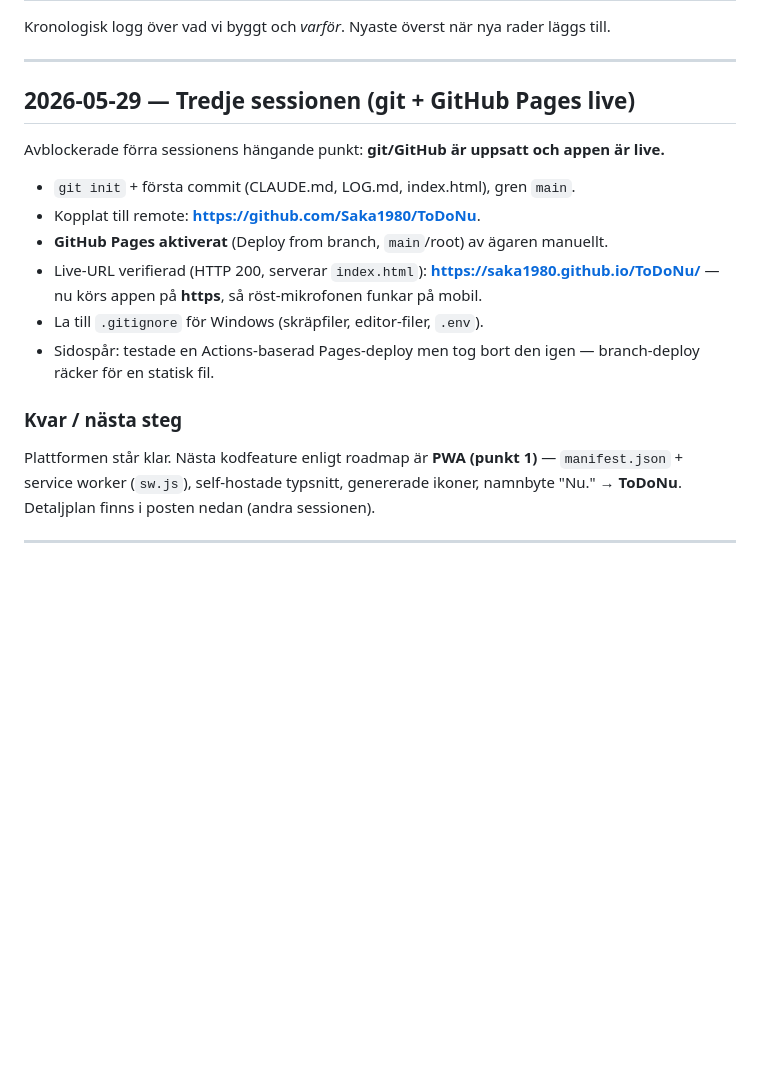
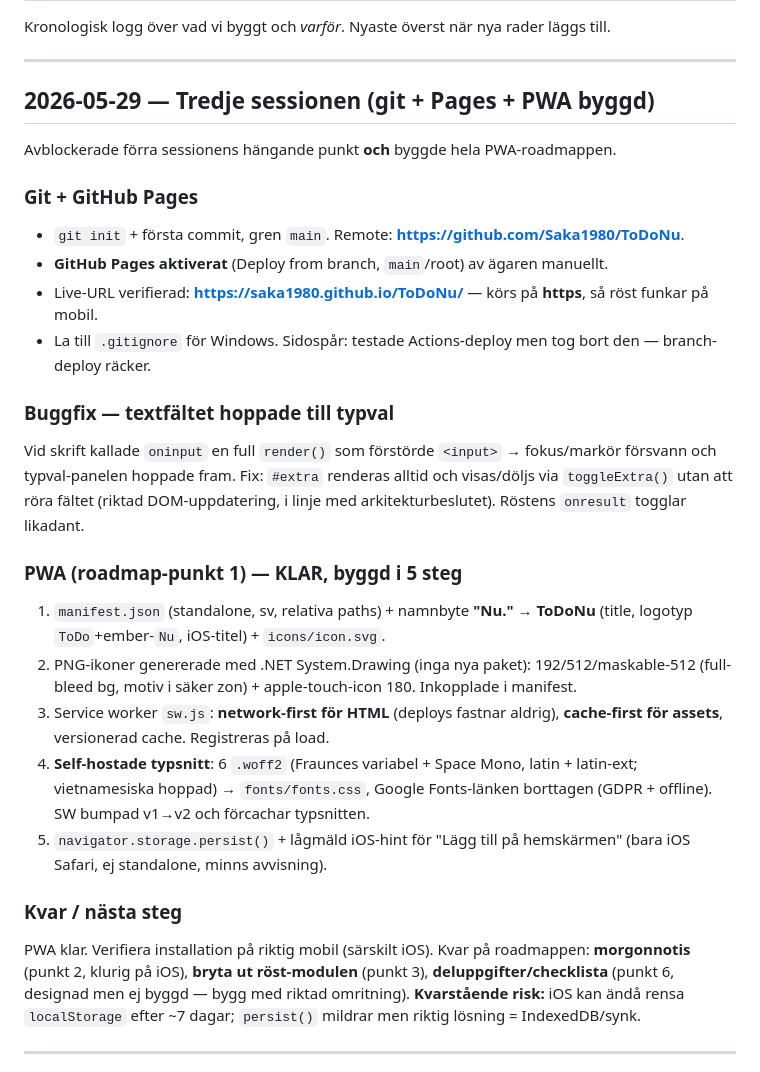
Before and after one commit to Saka1980/ToDoNu, a Markdown page: LOG.md, the part around the change. Rendered like a GitHub page; blank space fills up the shorter version.

Commit message:
Dokumentation: PWA klar + buggfix (tredje sessionen)
Uppdaterar LOG.md med session 3 (git+Pages, textfält-fix, PWA 1-5)
och CLAUDE.md (PWA-roadmap markerad klar, nuvarande implementation).

Co-Authored-By: Claude Opus 4.8 (1M context) <noreply@anthropic.com>

```diff
--- a/LOG.md
+++ b/LOG.md
@@ -4,19 +4,28 @@ Kronologisk logg över vad vi byggt och *varför*. Nyaste överst när nya rader
 
 ---
 
-## 2026-05-29 — Tredje sessionen (git + GitHub Pages live)
+## 2026-05-29 — Tredje sessionen (git + Pages + PWA byggd)
 
-Avblockerade förra sessionens hängande punkt: **git/GitHub är uppsatt och appen är live.**
+Avblockerade förra sessionens hängande punkt **och** byggde hela PWA-roadmappen.
 
-- `git init` + första commit (CLAUDE.md, LOG.md, index.html), gren `main`.
-- Kopplat till remote: **https://github.com/Saka1980/ToDoNu**.
+### Git + GitHub Pages
+- `git init` + första commit, gren `main`. Remote: **https://github.com/Saka1980/ToDoNu**.
 - **GitHub Pages aktiverat** (Deploy from branch, `main`/root) av ägaren manuellt.
-- Live-URL verifierad (HTTP 200, serverar `index.html`): **https://saka1980.github.io/ToDoNu/** — nu körs appen på **https**, så röst-mikrofonen funkar på mobil.
-- La till `.gitignore` för Windows (skräpfiler, editor-filer, `.env`).
-- Sidospår: testade en Actions-baserad Pages-deploy men tog bort den igen — branch-deploy räcker för en statisk fil.
+- Live-URL verifierad: **https://saka1980.github.io/ToDoNu/** — körs på **https**, så röst funkar på mobil.
+- La till `.gitignore` för Windows. Sidospår: testade Actions-deploy men tog bort den — branch-deploy räcker.
+
+### Buggfix — textfältet hoppade till typval
+Vid skrift kallade `oninput` en full `render()` som förstörde `<input>` → fokus/markör försvann och typval-panelen hoppade fram. Fix: `#extra` renderas alltid och visas/döljs via `toggleExtra()` utan att röra fältet (riktad DOM-uppdatering, i linje med arkitekturbeslutet). Röstens `onresult` togglar likadant.
+
+### PWA (roadmap-punkt 1) — KLAR, byggd i 5 steg
+1. `manifest.json` (standalone, sv, relativa paths) + namnbyte **"Nu." → ToDoNu** (title, logotyp `ToDo`+ember-`Nu`, iOS-titel) + `icons/icon.svg`.
+2. PNG-ikoner genererade med .NET System.Drawing (inga nya paket): 192/512/maskable-512 (full-bleed bg, motiv i säker zon) + apple-touch-icon 180. Inkopplade i manifest.
+3. Service worker `sw.js`: **network-first för HTML** (deploys fastnar aldrig), **cache-first för assets**, versionerad cache. Registreras på load.
+4. **Self-hostade typsnitt**: 6 `.woff2` (Fraunces variabel + Space Mono, latin + latin-ext; vietnamesiska hoppad) → `fonts/fonts.css`, Google Fonts-länken borttagen (GDPR + offline). SW bumpad v1→v2 och förcachar typsnitten.
+5. `navigator.storage.persist()` + lågmäld iOS-hint för "Lägg till på hemskärmen" (bara iOS Safari, ej standalone, minns avvisning).
 
 ### Kvar / nästa steg
-Plattformen står klar. Nästa kodfeature enligt roadmap är **PWA (punkt 1)** — `manifest.json` + service worker (`sw.js`), self-hostade typsnitt, genererade ikoner, namnbyte "Nu." → **ToDoNu**. Detaljplan finns i posten nedan (andra sessionen).
+PWA klar. Verifiera installation på riktig mobil (särskilt iOS). Kvar på roadmappen: **morgonnotis** (punkt 2, klurig på iOS), **bryta ut röst-modulen** (punkt 3), **deluppgifter/checklista** (punkt 6, designad men ej byggd — bygg med riktad omritning). **Kvarstående risk:** iOS kan ändå rensa `localStorage` efter ~7 dagar; `persist()` mildrar men riktig lösning = IndexedDB/synk.
 
 ---
 
```
Also changed, not shown: CLAUDE.md (+4 -3 lines).
